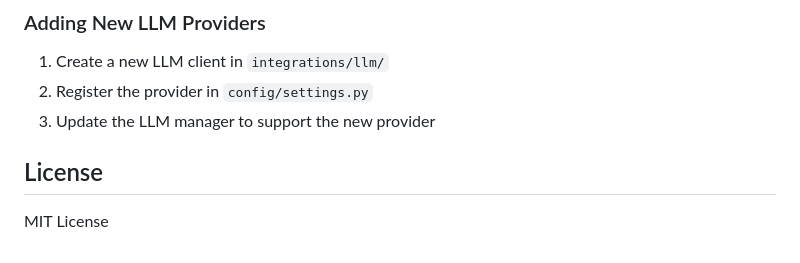
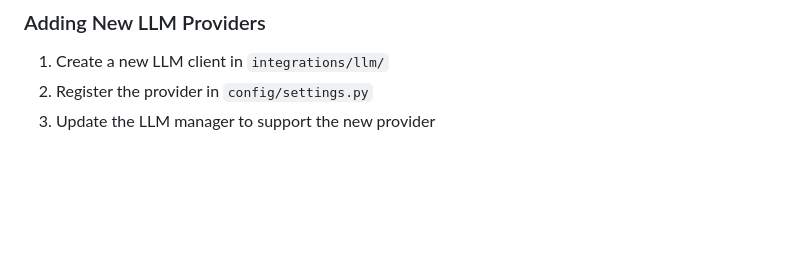
Before and after one commit to rsoaresd/tarsy-bot, a Markdown page: README.md, the part around the change. Rendered like a GitHub page; blank space fills up the shorter version.

Commit message:
Remove license

```diff
--- a/README.md
+++ b/README.md
@@ -135,7 +135,3 @@ Currently supported:
 1. Create a new LLM client in `integrations/llm/`
 2. Register the provider in `config/settings.py`
 3. Update the LLM manager to support the new provider
-
-## License
-
-MIT License
```
